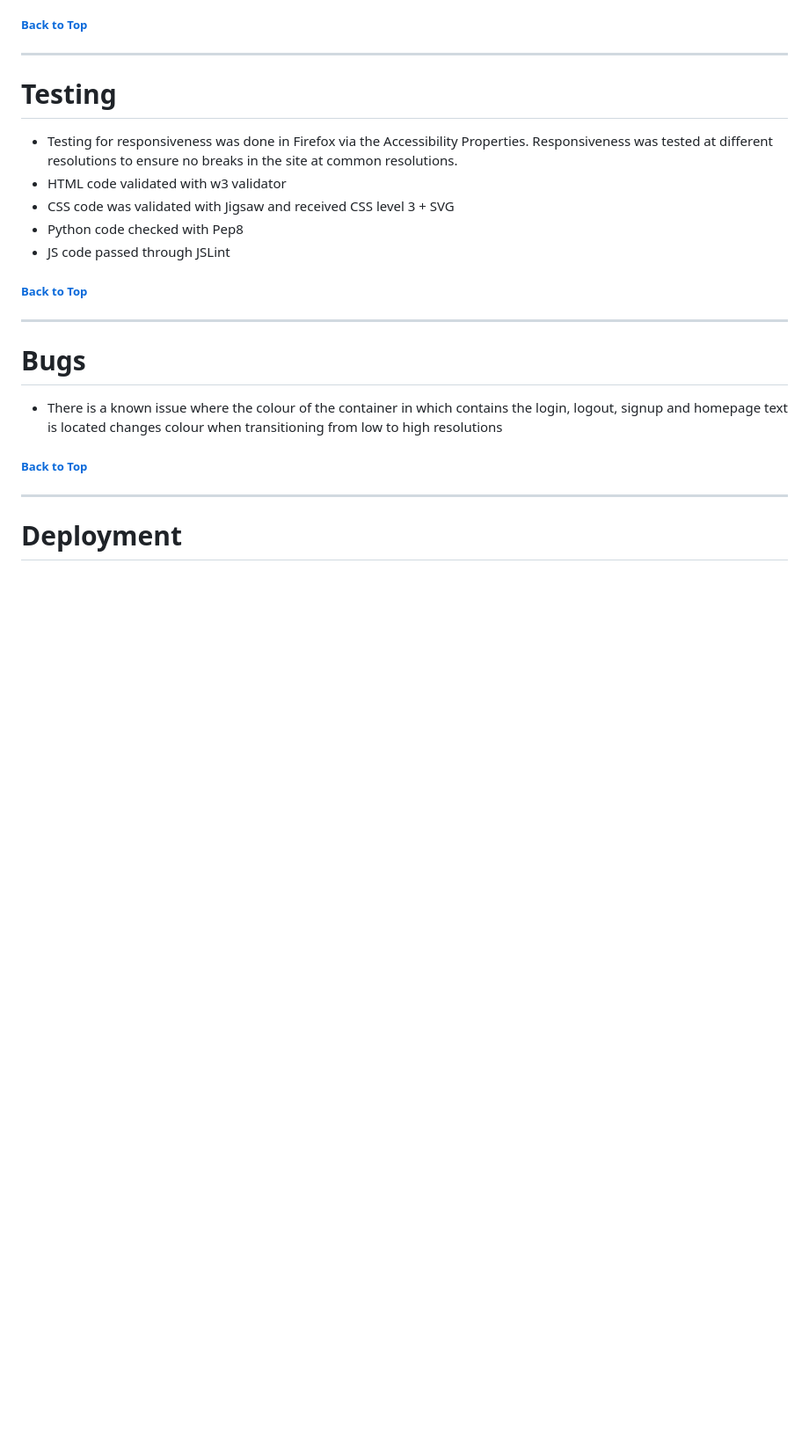
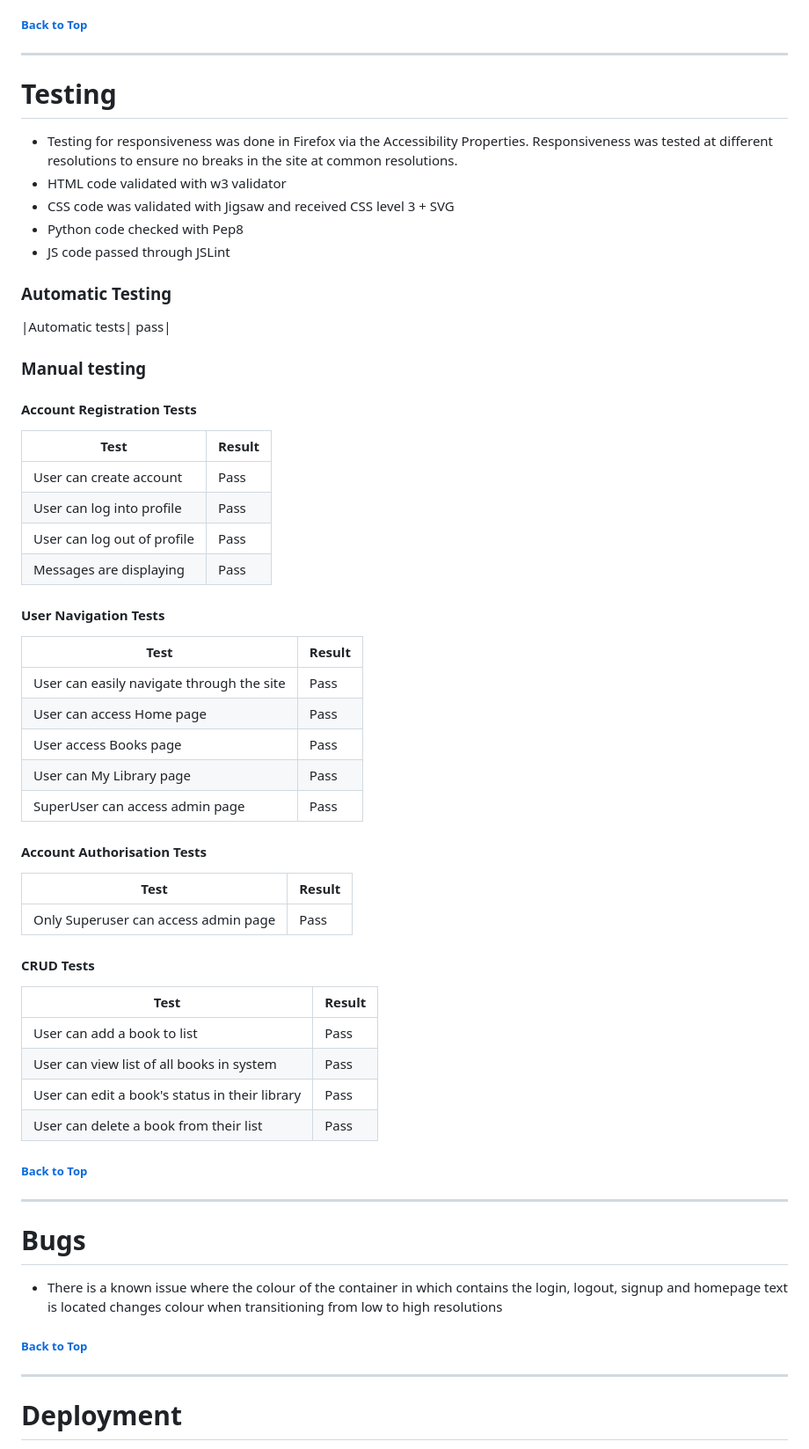
Before and after one commit to L09224/book-tracker, a Markdown page: README.md, the part around the change printed below. Shown: that part at 88% size. Drawn GitHub-style; blank space fills up the shorter version.

```diff
--- a/README.md
+++ b/README.md
@@ -133,6 +133,47 @@ All MVP features were implemented, however if more time was available for the pr
 - Python code checked with Pep8
 - JS code passed through JSLint
 
+### Automatic Testing
+
+|Automatic tests| pass|
+
+### Manual testing
+
+#### Account Registration Tests
+
+| Test |Result  |
+|--|--|
+| User can create account | Pass |
+| User can log into profile | Pass |
+| User can log out of profile | Pass |
+| Messages are displaying | Pass |
+
+#### User Navigation Tests
+
+| Test | Result  |
+|--|--|
+| User can easily navigate through the site | Pass |
+| User can access Home page| Pass|
+| User access Books page |Pass|
+| User can My Library page|Pass|
+| SuperUser can access admin page|Pass|
+
+#### Account Authorisation Tests
+
+| Test | Result  |
+|--|--|
+| Only Superuser can access admin page |Pass|
+
+#### CRUD Tests
+
+| Test |Result  |
+|--|--|
+|User can add a book to list | Pass |
+|User can view list of all books in system | Pass |
+|User can edit a book's status in their library | Pass |
+|User can delete a book from their list| Pass |
+
+
 ##### [ Back to Top ](#table-of-contents)
 
 ---
```
Also changed, not shown: other parts of README.md (+1 -0 lines).
